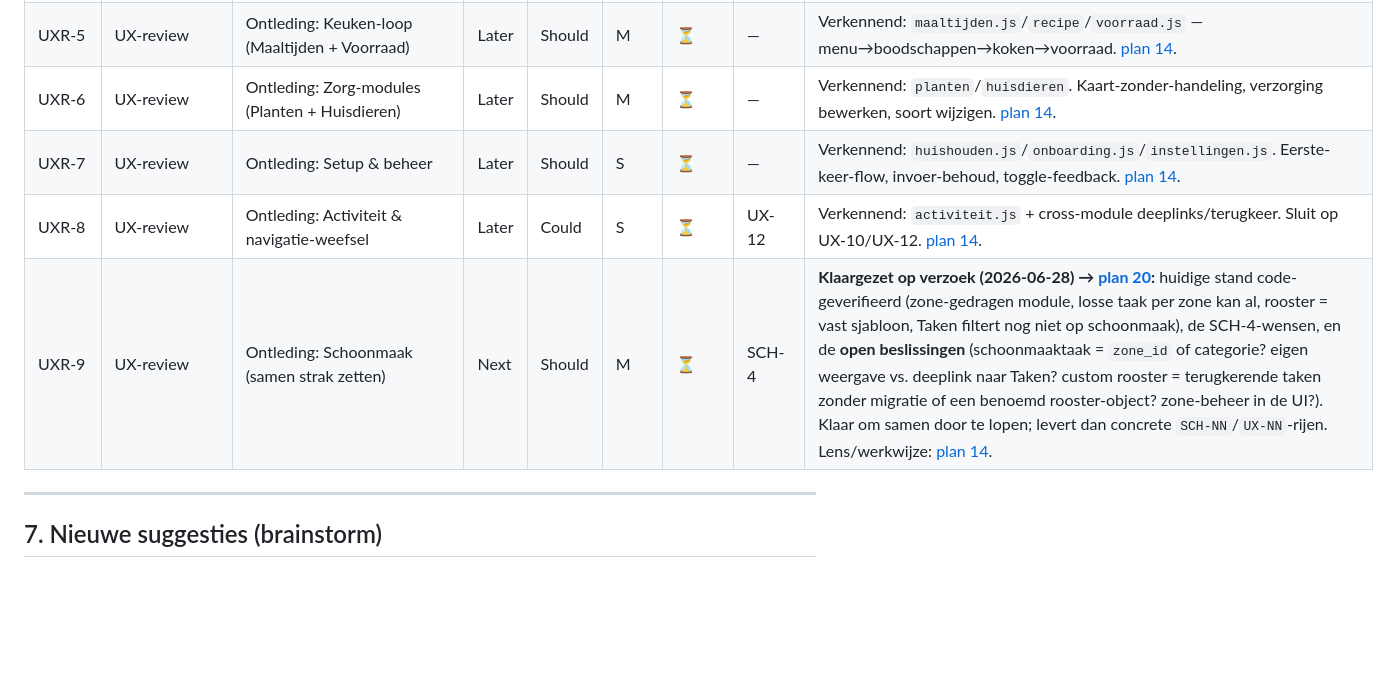
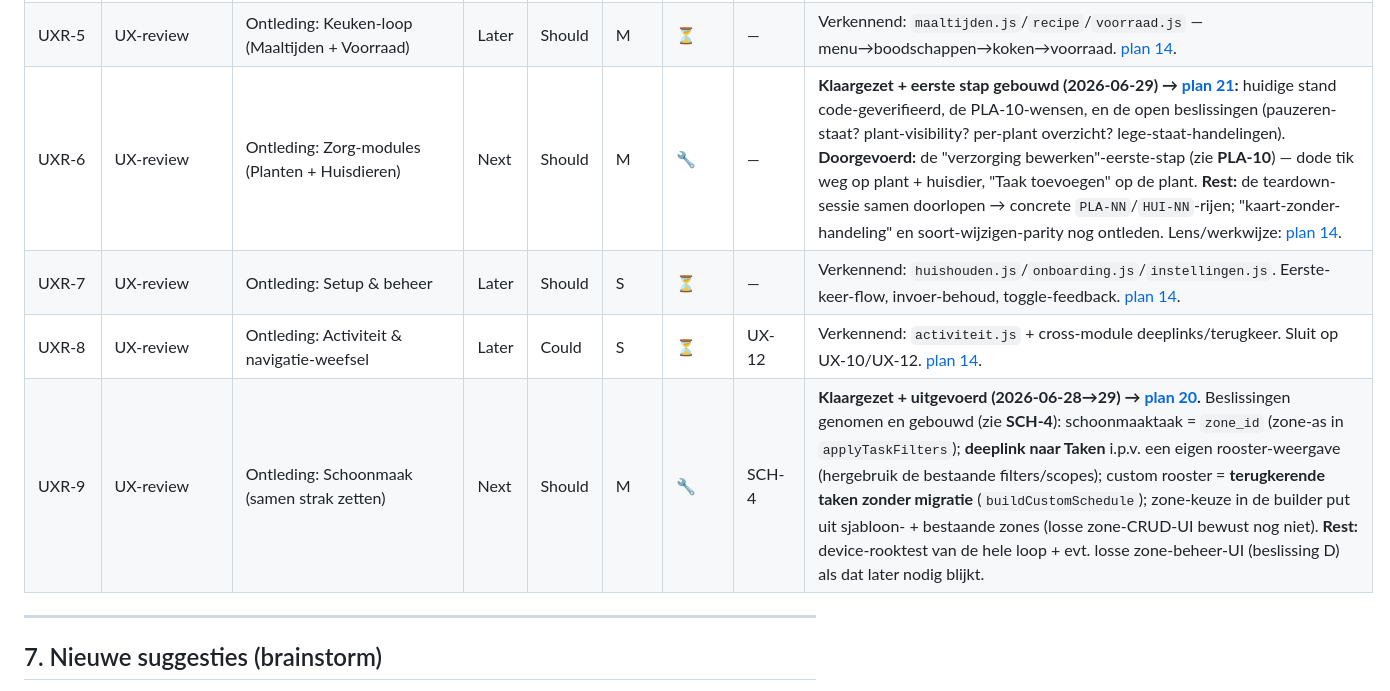
Before and after one commit to erik081294/smol-test, a Markdown page: huishoek-backlog.md, the part around one of its changes. GitHub-like rendering; blank space fills up the shorter version.

```diff
--- a/huishoek-backlog.md
+++ b/huishoek-backlog.md
@@ -478,10 +478,10 @@ Fase 3 / nieuwe modules / verkennend). Inspanning is een T-shirt-maat (S/M/L).
 | UX-44 | Platform/UX | Usability quick wins (catalogus/feedback/stepper) | Next | Could | M | ◐ | — | **Deels gebouwd** (`Celebrate` in [`ui.js`](lib/ui.js), gebruikt in `taken.js`). **Device-bevestigd 2026-06-25:** eenheid-in-`Stepper` zichtbaar ("− 2 bak +", "− 2 kg +"). **Rest:** overige B3-B8 (microcopy, feedback-timing, suggesties wegklikbaar) nalopen. [plan 18](docs/plans/18-ux-verbeterplan.md) B3-B8. |
 | UXR-4 | UX-review | Ontleding: Kosten & delen | Later | Should | M | ⏳ | — | Verkennend: `kosten.js`/`expense`/`kosten-inzichten.js`/`delen.js`. Split-type, settle-uitleg, saldo-transparantie. [plan 14](docs/plans/14-ux-module-teardown.md). |
 | UXR-5 | UX-review | Ontleding: Keuken-loop (Maaltijden + Voorraad) | Later | Should | M | ⏳ | — | Verkennend: `maaltijden.js`/`recipe`/`voorraad.js` — menu→boodschappen→koken→voorraad. [plan 14](docs/plans/14-ux-module-teardown.md). |
-| UXR-6 | UX-review | Ontleding: Zorg-modules (Planten + Huisdieren) | Later | Should | M | ⏳ | — | Verkennend: `planten`/`huisdieren`. Kaart-zonder-handeling, verzorging bewerken, soort wijzigen. [plan 14](docs/plans/14-ux-module-teardown.md). |
+| UXR-6 | UX-review | Ontleding: Zorg-modules (Planten + Huisdieren) | Next | Should | M | 🔧 | — | **Klaargezet + eerste stap gebouwd (2026-06-29) → [plan 21](docs/plans/21-zorg-teardown.md):** huidige stand code-geverifieerd, de PLA-10-wensen, en de open beslissingen (pauzeren-staat? plant-visibility? per-plant overzicht? lege-staat-handelingen). **Doorgevoerd:** de "verzorging bewerken"-eerste-stap (zie **PLA-10**) — dode tik weg op plant + huisdier, "Taak toevoegen" op de plant. **Rest:** de teardown-sessie samen doorlopen → concrete `PLA-NN`/`HUI-NN`-rijen; "kaart-zonder-handeling" en soort-wijzigen-parity nog ontleden. Lens/werkwijze: [plan 14](docs/plans/14-ux-module-teardown.md). |
 | UXR-7 | UX-review | Ontleding: Setup & beheer | Later | Should | S | ⏳ | — | Verkennend: `huishouden.js`/`onboarding.js`/`instellingen.js`. Eerste-keer-flow, invoer-behoud, toggle-feedback. [plan 14](docs/plans/14-ux-module-teardown.md). |
 | UXR-8 | UX-review | Ontleding: Activiteit & navigatie-weefsel | Later | Could | S | ⏳ | UX-12 | Verkennend: `activiteit.js` + cross-module deeplinks/terugkeer. Sluit op UX-10/UX-12. [plan 14](docs/plans/14-ux-module-teardown.md). |
-| UXR-9 | UX-review | Ontleding: Schoonmaak (samen strak zetten) | Next | Should | M | ⏳ | SCH-4 | **Klaargezet op verzoek (2026-06-28) → [plan 20](docs/plans/20-schoonmaak-teardown.md):** huidige stand code-geverifieerd (zone-gedragen module, losse taak per zone kan al, rooster = vast sjabloon, Taken filtert nog niet op schoonmaak), de SCH-4-wensen, en de **open beslissingen** (schoonmaaktaak = `zone_id` of categorie? eigen weergave vs. deeplink naar Taken? custom rooster = terugkerende taken zonder migratie of een benoemd rooster-object? zone-beheer in de UI?). Klaar om samen door te lopen; levert dan concrete `SCH-NN`/`UX-NN`-rijen. Lens/werkwijze: [plan 14](docs/plans/14-ux-module-teardown.md). |
+| UXR-9 | UX-review | Ontleding: Schoonmaak (samen strak zetten) | Next | Should | M | 🔧 | SCH-4 | **Klaargezet + uitgevoerd (2026-06-28→29) → [plan 20](docs/plans/20-schoonmaak-teardown.md).** Beslissingen genomen en gebouwd (zie **SCH-4**): schoonmaaktaak = `zone_id` (zone-as in `applyTaskFilters`); **deeplink naar Taken** i.p.v. een eigen rooster-weergave (hergebruik de bestaande filters/scopes); custom rooster = **terugkerende taken zonder migratie** (`buildCustomSchedule`); zone-keuze in de builder put uit sjabloon- + bestaande zones (losse zone-CRUD-UI bewust nog niet). **Rest:** device-rooktest van de hele loop + evt. losse zone-beheer-UI (beslissing D) als dat later nodig blijkt. |
 
 ---
 
```
Also changed, not shown: other parts of huishoek-backlog.md (+4 -4 lines), docs/plans/00-overzicht.md (+1 -0 lines), huishoek-voortgang.md (+32 -0 lines).
